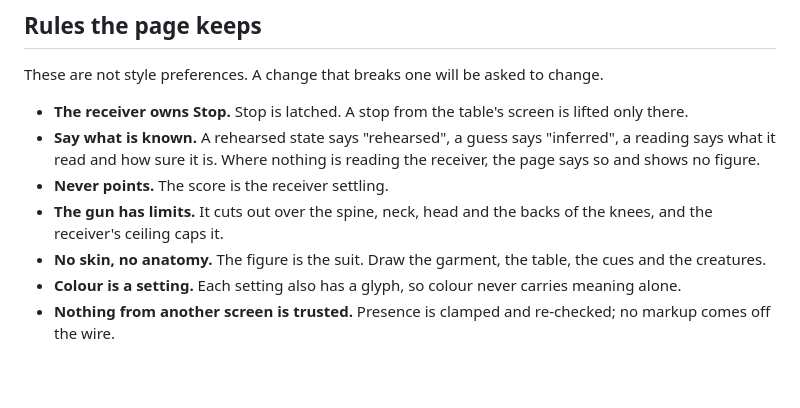
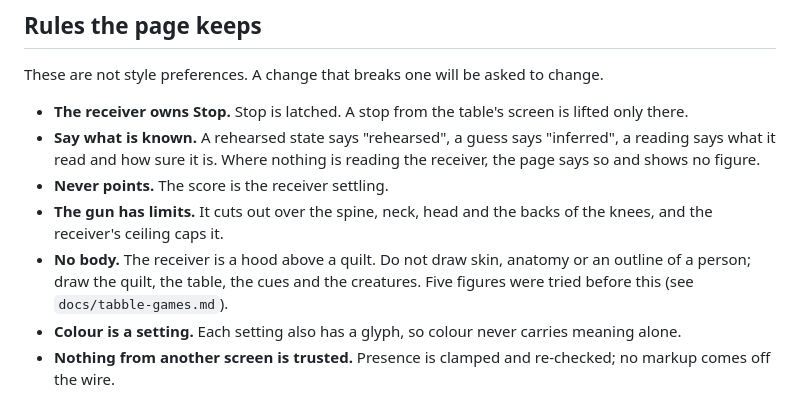
Before and after one commit to stevoblevo/maesagetabbl, a Markdown page: CONTRIBUTING.md, the part around the change. Rendered like a GitHub page; blank space fills up the shorter version.

```diff
--- a/CONTRIBUTING.md
+++ b/CONTRIBUTING.md
@@ -29,7 +29,7 @@ These are not style preferences. A change that breaks one will be asked to chang
 - **Say what is known.** A rehearsed state says "rehearsed", a guess says "inferred", a reading says what it read and how sure it is. Where nothing is reading the receiver, the page says so and shows no figure.
 - **Never points.** The score is the receiver settling.
 - **The gun has limits.** It cuts out over the spine, neck, head and the backs of the knees, and the receiver's ceiling caps it.
-- **No skin, no anatomy.** The figure is the suit. Draw the garment, the table, the cues and the creatures.
+- **No body.** The receiver is a hood above a quilt. Do not draw skin, anatomy or an outline of a person; draw the quilt, the table, the cues and the creatures. Five figures were tried before this (see `docs/tabble-games.md`).
 - **Colour is a setting.** Each setting also has a glyph, so colour never carries meaning alone.
 - **Nothing from another screen is trusted.** Presence is clamped and re-checked; no markup comes off the wire.
 
```
Also changed, not shown: README.md (+3 -3 lines), docs/tabble-games.md (+22 -12 lines), docs/img/golf.jpg, docs/img/lobby.jpg, docs/img/moles.jpg, docs/img/states.jpg, 1 other file.
